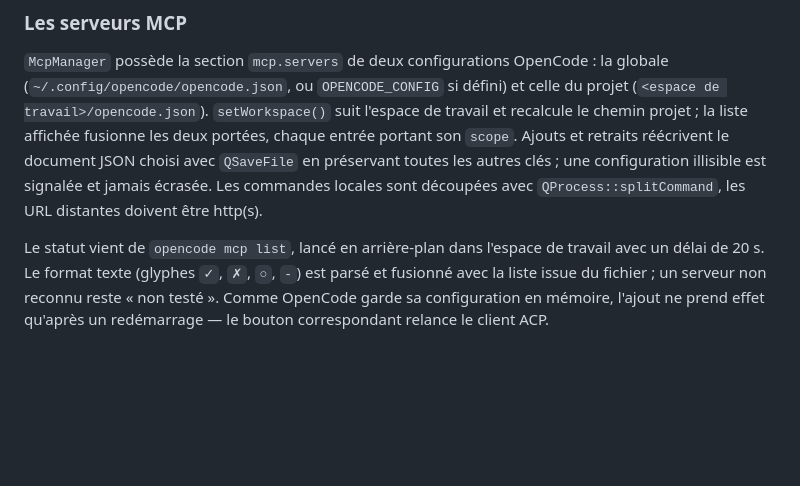
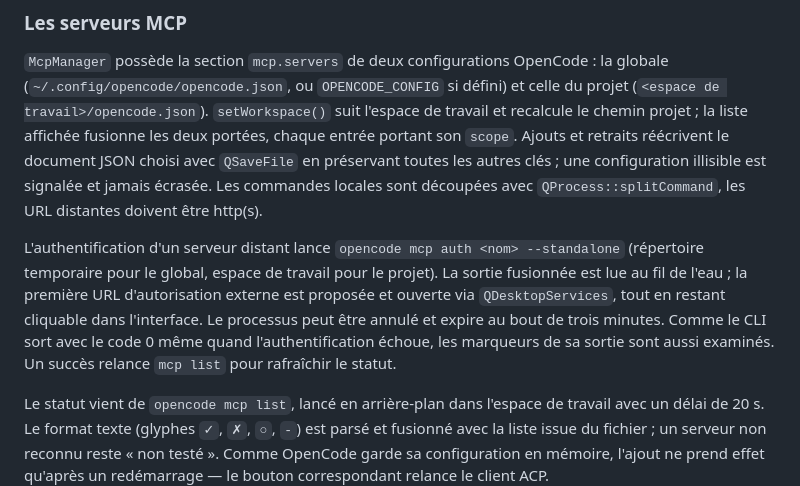
Before and after one commit to chimprookie-group/ULTIMATE-IAH, a Markdown page: docs/ARCHITECTURE.md, the part around the change. GitHub-like rendering; blank space fills up the shorter version.

```diff
--- a/docs/ARCHITECTURE.md
+++ b/docs/ARCHITECTURE.md
@@ -138,6 +138,15 @@ toutes les autres clés ; une configuration illisible est signalée et jamais
 écrasée. Les commandes locales sont découpées avec `QProcess::splitCommand`,
 les URL distantes doivent être http(s).
 
+L'authentification d'un serveur distant lance
+`opencode mcp auth <nom> --standalone` (répertoire temporaire pour le global,
+espace de travail pour le projet). La sortie fusionnée est lue au fil de
+l'eau ; la première URL d'autorisation externe est proposée et ouverte via
+`QDesktopServices`, tout en restant cliquable dans l'interface. Le processus
+peut être annulé et expire au bout de trois minutes. Comme le CLI sort avec le
+code 0 même quand l'authentification échoue, les marqueurs de sa sortie sont
+aussi examinés. Un succès relance `mcp list` pour rafraîchir le statut.
+
 Le statut vient de `opencode mcp list`, lancé en arrière-plan dans l'espace de
 travail avec un délai de 20 s. Le format texte (glyphes `✓`, `✗`, `○`, `-`) est parsé et fusionné avec
 la liste issue du fichier ; un serveur non reconnu reste « non testé ». Comme
```
Also changed, not shown: README.md (+9 -1 lines), assets/screenshot-mcp.png, 10 other files.
